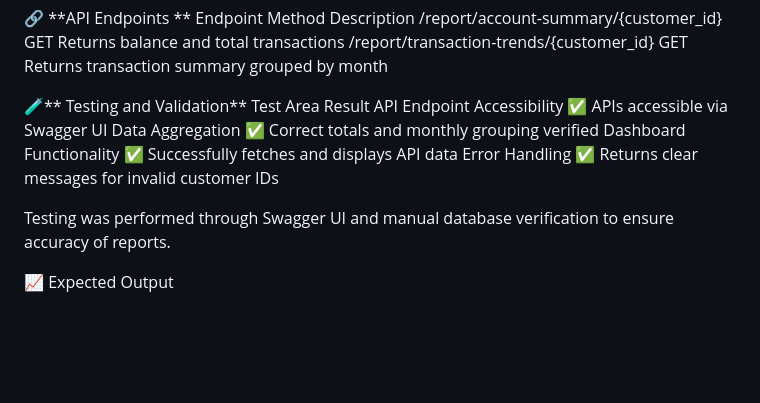
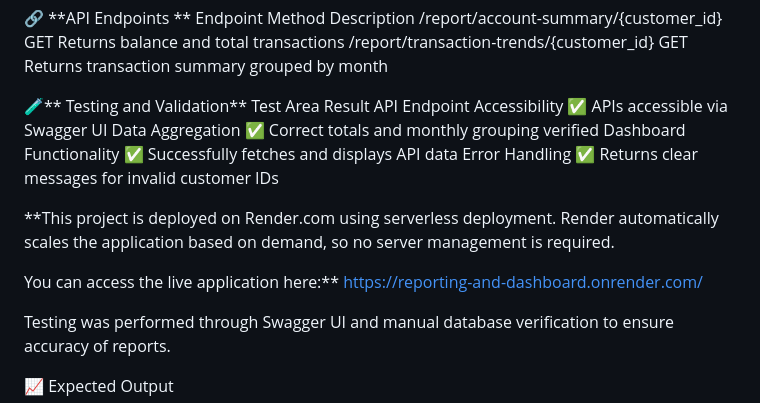
Before and after one commit to chalamkotahemanth/Reporting-And-Dashboard, a Markdown page: README.md, the part around the change. Drawn GitHub-style; blank space fills up the shorter version.

```diff
--- a/README.md
+++ b/README.md
@@ -98,6 +98,12 @@ Data Aggregation	✅ Correct totals and monthly grouping verified
 Dashboard Functionality	✅ Successfully fetches and displays API data
 Error Handling	✅ Returns clear messages for invalid customer IDs
 
+**This project is deployed on Render.com
+ using serverless deployment. Render automatically scales the application based on demand, so no server management is required.
+
+You can access the live application here:**
+https://reporting-and-dashboard.onrender.com/
+
 Testing was performed through Swagger UI and manual database verification to ensure accuracy of reports.
 
 📈 Expected Output
```
